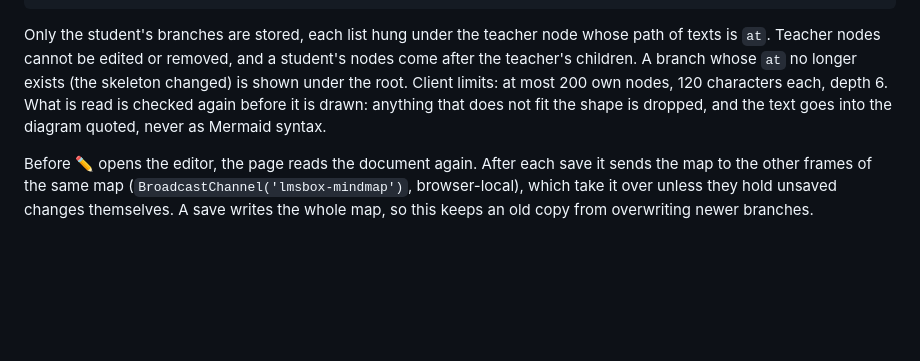
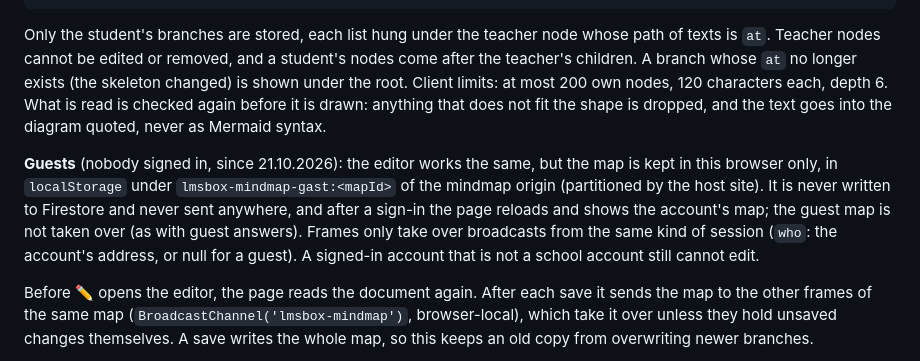
Before and after one commit to allgemeinbildung/lms_box, a Markdown page: backend/CONTRACT.md, the part around the change. Drawn GitHub-style; blank space fills up the shorter version.

Commit message:
Vertrag: Mindmap-Gastmodus (nur im Browser)
Ohne Anmeldung lässt sich die Mindmap bearbeiten; gespeichert wird nur in
localStorage des Mindmap-Ursprungs, nie in Firestore, nach der Anmeldung
nicht ins Konto übernommen. Frames übernehmen Broadcasts nur von derselben
Art Sitzung.

Co-Authored-By: Claude Opus 5.5 <noreply@anthropic.com>

```diff
--- a/backend/CONTRACT.md
+++ b/backend/CONTRACT.md
@@ -166,6 +166,8 @@ The mindmaps embedded in the vault come from another repo on the same origin: `a
 
 Only the student's branches are stored, each list hung under the teacher node whose path of texts is `at`. Teacher nodes cannot be edited or removed, and a student's nodes come after the teacher's children. A branch whose `at` no longer exists (the skeleton changed) is shown under the root. Client limits: at most 200 own nodes, 120 characters each, depth 6. What is read is checked again before it is drawn: anything that does not fit the shape is dropped, and the text goes into the diagram quoted, never as Mermaid syntax.
 
+**Guests** (nobody signed in, since 21.10.2026): the editor works the same, but the map is kept in this browser only, in `localStorage` under `lmsbox-mindmap-gast:<mapId>` of the mindmap origin (partitioned by the host site). It is never written to Firestore and never sent anywhere, and after a sign-in the page reloads and shows the account's map; the guest map is not taken over (as with guest answers). Frames only take over broadcasts from the same kind of session (`who`: the account's address, or null for a guest). A signed-in account that is not a school account still cannot edit.
+
 Before ✏️ opens the editor, the page reads the document again. After each save it sends the map to the other frames of the same map (`BroadcastChannel('lmsbox-mindmap')`, browser-local), which take it over unless they hold unsaved changes themselves. A save writes the whole map, so this keeps an old copy from overwriting newer branches.
 
 **Unit mode** (`?unit=<id>&skel=<a|b|…>&mode=pad|preview|button&parent=<origin>`), set by publish.js on lehrmittel.aburossi.ch: one map per unit for the whole page. `unit` is the Publish page, defined as `unit` under «Ids» (the same id the self-test uses). The skeleton is the first map in `skel` that exists, cut to the root and its main branches. `pad` is the notepad in a side panel (editor always open), `preview` a read-only picture of the student's map in place of a step map, `button` only a button there (no account, no read). In use since 21.10.2026 (publish.js, all pages under `ABUlehrmittel/`, not the HKO pages): `pad` and, in the callouts, a button «Meine Mindmap öffnen» that publish.js puts into the callout title itself; the step frame is hidden and set to `about:blank`. `preview` and the page's own `button` mode stay available (`?mm=preview` in publish.js). The page posts `{ type: 'mindmap-open' | 'mindmap-close', unit }` to its parent, only to `https://lehrmittel.aburossi.ch` (or a local origin while it runs locally), never to `"*"`; publish.js handles them only from the origin of the mindmap page and from its own frames. Saved maps of the step files stay where they are and are not merged into the unit map.
```
